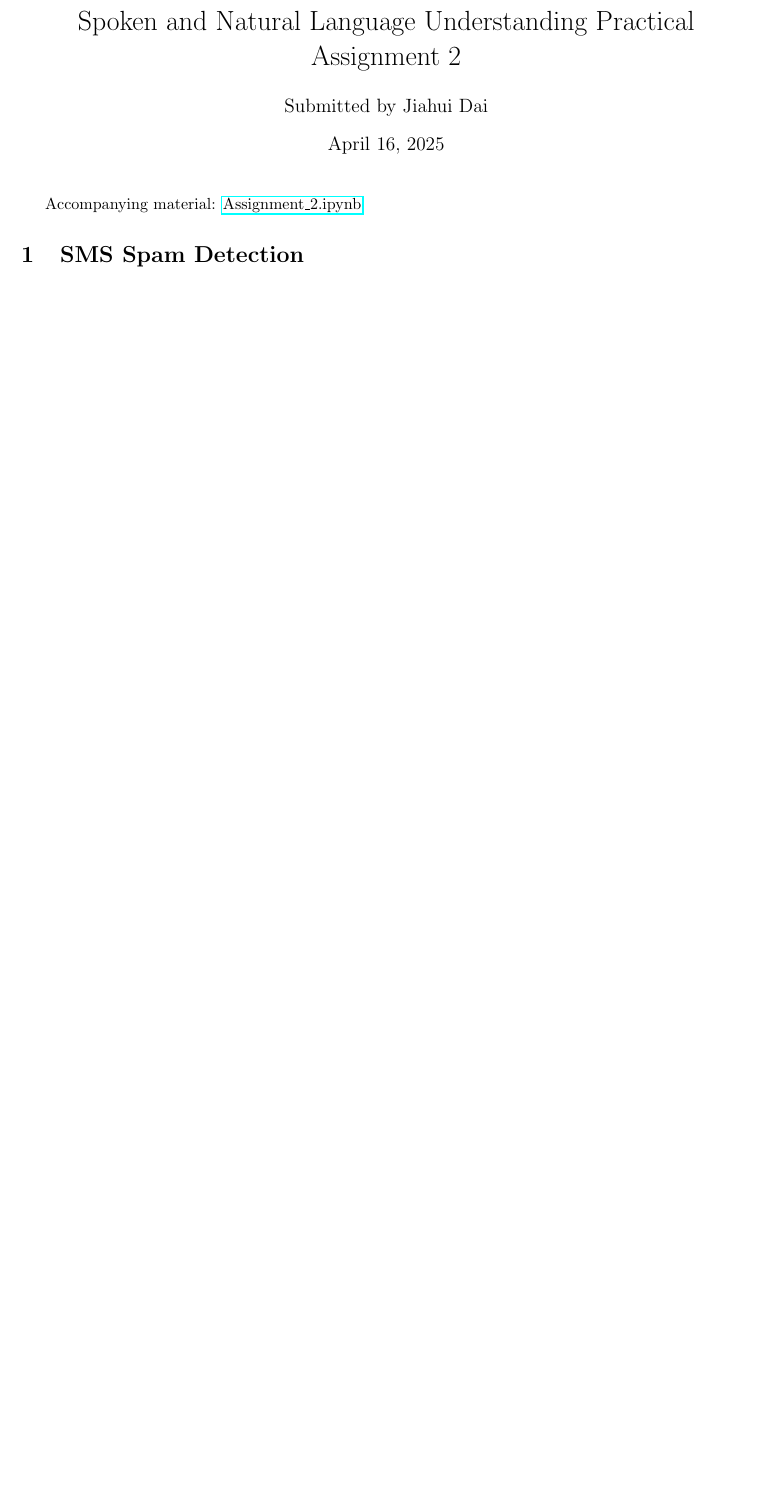
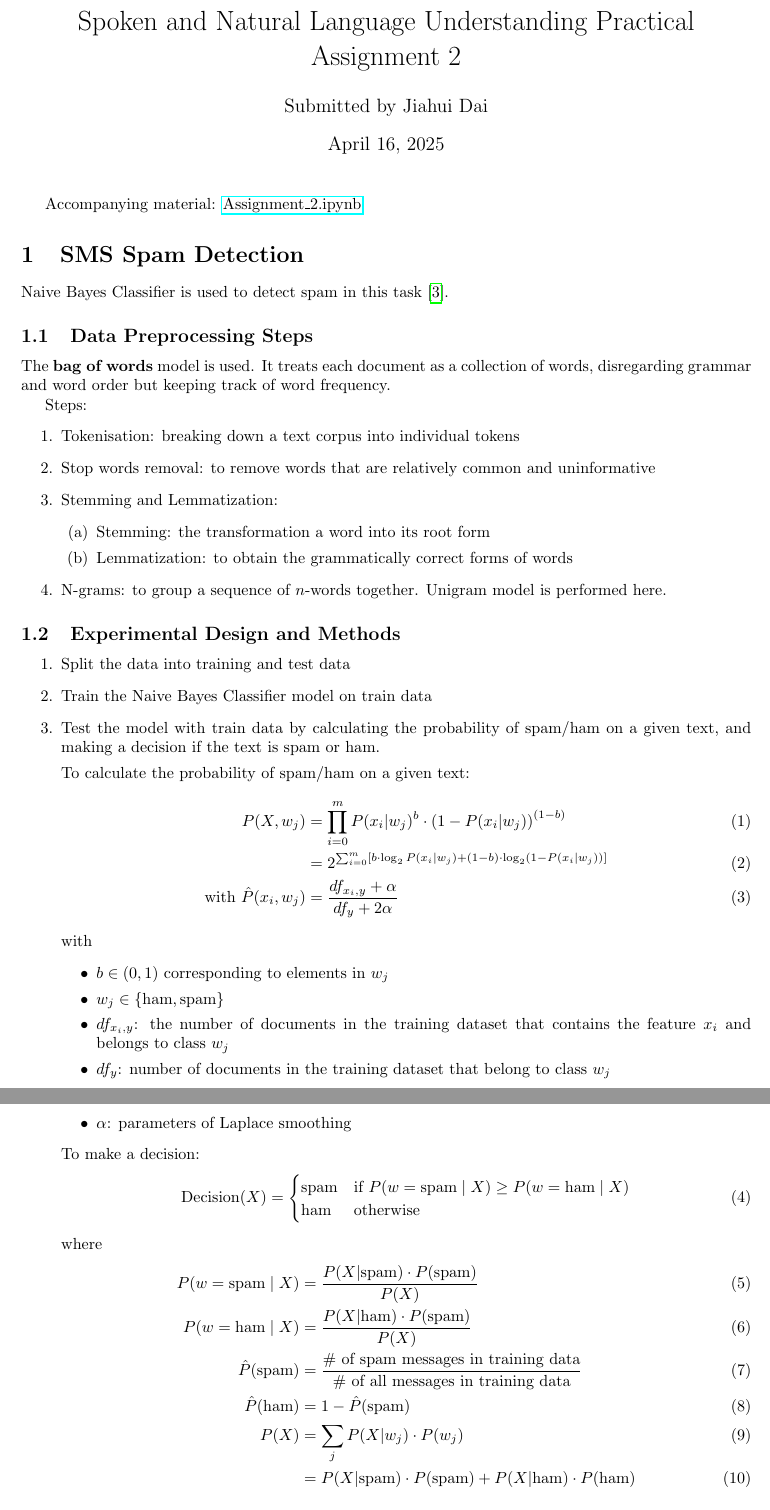
Before and after one commit to jdai01/CAI_NatL, a LaTeX problem sheet (Assignment 2/assignment2.tex, which reads Assignment 2/explaination/q1.tex): part of the page before the commit and two parts of pages 1 and 2 of 4 after it, the two joined at a grey line, cut so that both start at the same text, the shorter picture padded with empty space. Compiled offline with pdfLaTeX.

Commit message:
A2: Q1- calculation of probabilities failure

```diff
--- a/Assignment 2/explaination/q1.tex
+++ b/Assignment 2/explaination/q1.tex
@@ -1 +1,65 @@
 \section{SMS Spam Detection}
+
+Naive Bayes Classifier is used to detect spam in this task  \cite{raschka2014naive}.
+
+\subsection{Data Preprocessing Steps}
+
+The \textbf{bag of words} model is used.
+It treats each document as a collection of words, disregarding grammar and word order but keeping track of word frequency.
+
+Steps:
+\begin{enumerate}
+    \item Tokenisation: breaking down a text corpus into individual tokens
+    \item Stop words removal: to remove words that are relatively common and uninformative
+    \item Stemming and Lemmatization:
+    \begin{enumerate}
+        \item Stemming: the transformation a word into its root form
+        \item Lemmatization: to obtain the grammatically correct forms of words
+    \end{enumerate}
+    \item N-grams: to group a sequence of $n$-words together. Unigram model is performed here.
+\end{enumerate}
+
+
+
+
+\subsection{Experimental Design and Methods}
+
+\begin{enumerate}
+    \item Split the data into training and test data
+    \item Train the Naive Bayes Classifier model on train data
+    % \item Optimise the model with validation data based on the validation data
+    \item Test the model with train data by calculating the probability of spam/ham on a given text, and making a decision if the text is spam or ham.
+
+    To calculate the probability of spam/ham on a given text:
+    \begin{align}
+        P(X, w_j) &= \prod_{i=0}^{m} P(x_i | w_j)^b \cdot \left(1 - P(x_i | w_j)\right)^{(1-b)}\\
+        &= 2^{\sum_{i=0}^{m} \left[ b \cdot \log_2 P(x_i | w_j) + (1-b) \cdot \log_2 \left(1 - P(x_i | w_j)\right) \right]}\\
+        \text{with } \hat{P}(x_i, w_j) &= \frac{df_{x_i,y} + \alpha}{df_y + 2\alpha}
+    \end{align}
+    with
+    \begin{itemize}
+        \item $b \in (0,1)$ corresponding to elements in $w_j$
+        \item $w_j \in \{\text{ham}, \text{spam}\}$
+        \item $df_{x_i,y}$: the number of documents in the training dataset that contains the feature $x_i$ and belongs to class $w_j$
+        \item $df_y$: number of documents in the training dataset that belong to class $w_j$
+        \item $\alpha$: parameters of Laplace smoothing
+    \end{itemize}
+
+    To make a decision:
+    \begin{equation}
+        \text{Decision}(X) =
+        \begin{cases}
+            \text{spam} & \text{if } P(w = \text{spam} \mid X) \geq P(w = \text{ham} \mid X)\\
+            \text{ham} & \text{otherwise}
+        \end{cases}
+        % \label{eq:decision_rule}
+    \end{equation}
+    where
+    \begin{align}
+        P(w = \text{spam} \mid X) &= \frac{P(X | \text{spam}) \cdot P(\text{spam})}{P(X)}\\
+        P(w = \text{ham} \mid X) &= \frac{P(X | \text{ham}) \cdot P(\text{spam})}{P(X)}\\
+        \hat{P}(\text{spam}) &= \frac{\# \text{ of spam messages in training data}}{\# \text{ of all messages in training data}}\\
+        \hat{P}(\text{ham}) &= 1 - \hat{P}(\text{spam})\\
+        P(X) &= \sum_{j} P(X | w_j) \cdot P(w_j) \\
+        &= P(X | \text{spam}) \cdot P(\text{spam}) + P(X | \text{ham}) \cdot P(\text{ham})
+    \end{align}
@@ -1,0 +124 @@
+    \item If a term appears frequently in a document but also in many documents, the TF will be high but the IDF will be low, lowering the overall score.
```
Also changed, not shown: Assignment 2/explaination/additional.tex (+1 -1 lines), Assignment 2/references.bib (+23 -0 lines), Assignment 2/assignment2.pdf, Assignment 2/explaination/q1.tex (67 more changed lines), 1 other file.
